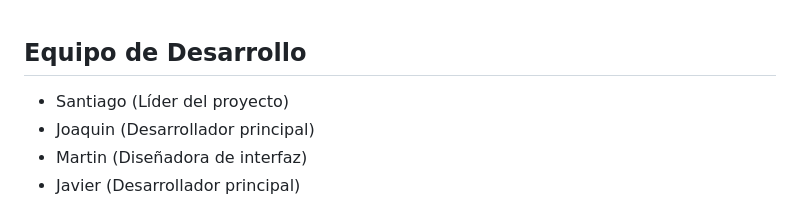
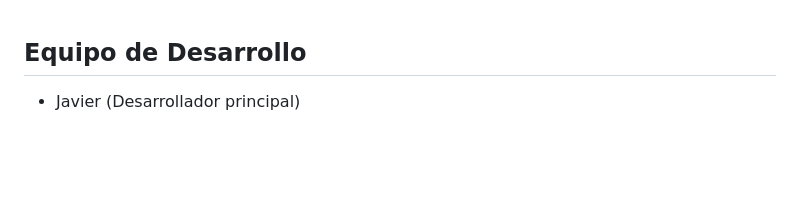
Before and after one commit to Java7755/fit-net, a Markdown page: retros.md, the part around the change. Drawn GitHub-style; blank space fills up the shorter version.

```diff
--- a/retros.md
+++ b/retros.md
@@ -1,8 +1,5 @@
 ## Equipo de Desarrollo
 
-- Santiago (Líder del proyecto)
-- Joaquin (Desarrollador principal)
-- Martin (Diseñadora de interfaz)
 - Javier (Desarrollador principal)
 
 # Retrospectiva del Equipo - Sprint 1, 2, 3, 4, 5, 6, 7, 8.
```
